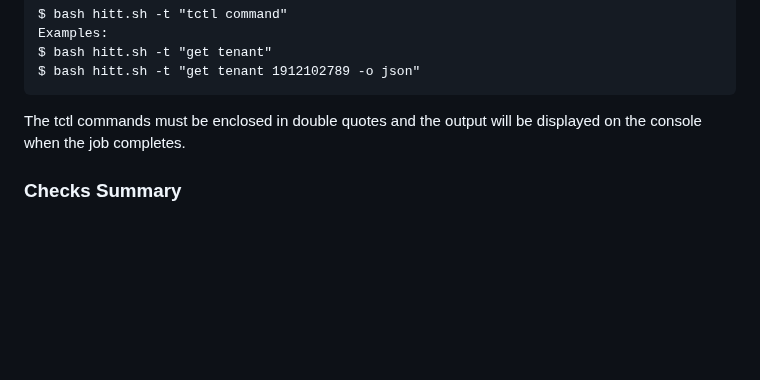
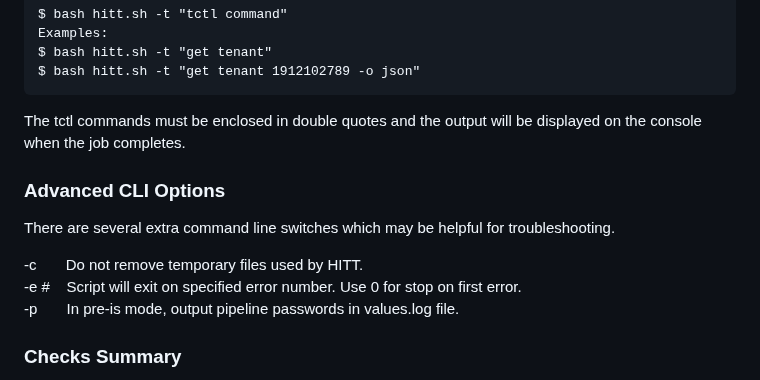
Before and after one commit to mwaltersbmc/helix-tools, a Markdown page: hitt/README.md, the part around the change. Rendered like a GitHub page; blank space fills up the shorter version.

```diff
--- a/hitt/README.md
+++ b/hitt/README.md
@@ -119,6 +119,14 @@ $ bash hitt.sh -t "get tenant 1912102789 -o json"
 
 The tctl commands must be enclosed in double quotes and the output will be displayed on the console when the job completes.
 
+### Advanced CLI Options ###
+
+There are several extra command line switches which may be helpful for troubleshooting.
+
+-c&nbsp;&nbsp;&nbsp;&nbsp;&nbsp;&nbsp;&nbsp;Do not remove temporary files used by HITT.\
+-e #&nbsp;&nbsp;&nbsp;&nbsp;Script will exit on specified error number.  Use 0 for stop on first error.\
+-p&nbsp;&nbsp;&nbsp;&nbsp;&nbsp;&nbsp;&nbsp;In pre-is mode, output pipeline passwords in values.log file.
+
 ### Checks Summary ###
 
 Different groups of tests and checks are run depending on the operating mode and discovered information.  Some groups query information which is then used by other checks.
```
